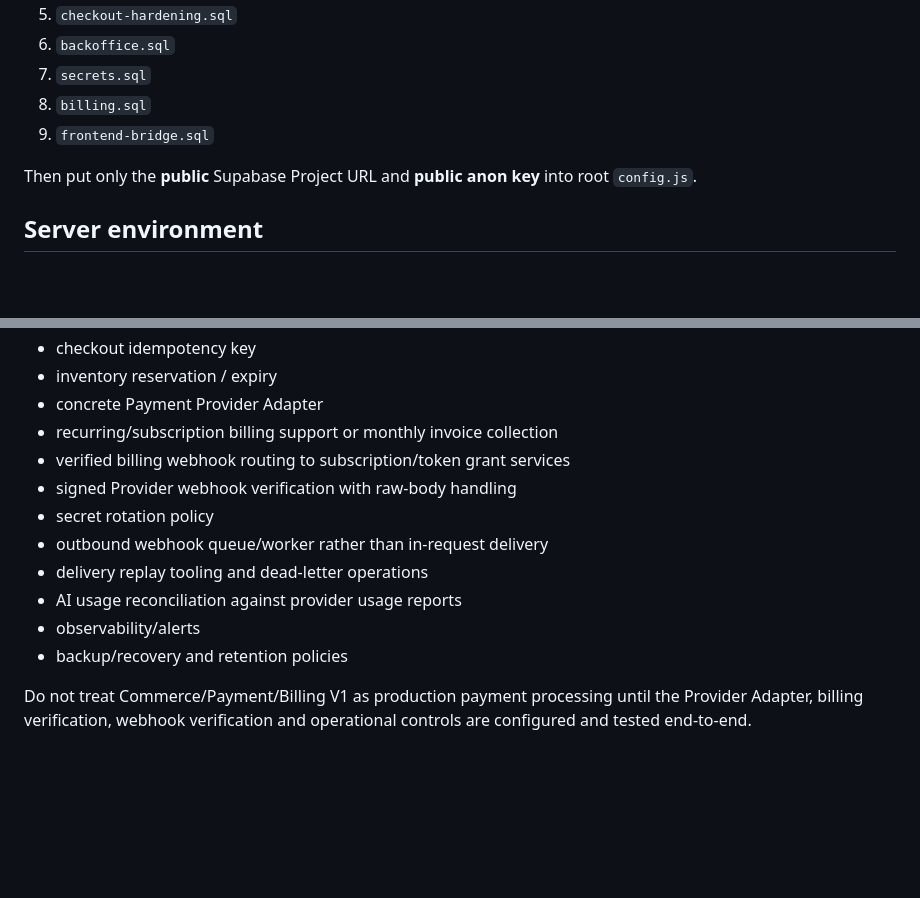
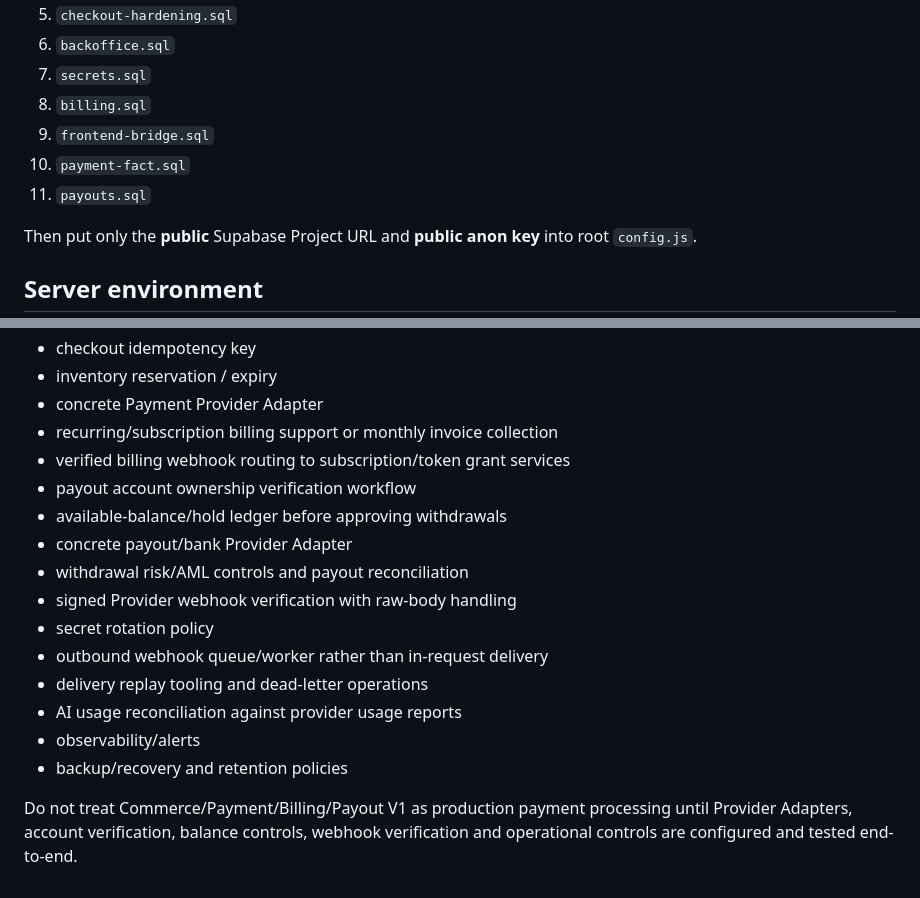
Before and after one commit to ceopop-gif/aiagentpayment, a Markdown page: database/INSTALL.md, 2 parts joined by grey strips. Drawn GitHub-style; blank space fills up the shorter version.

```diff
--- a/database/INSTALL.md
+++ b/database/INSTALL.md
@@ -11,6 +11,8 @@ Run these files in Supabase SQL Editor in this exact order:
 7. `secrets.sql`
 8. `billing.sql`
 9. `frontend-bridge.sql`
+10. `payment-fact.sql`
+11. `payouts.sql`
 
 Then put only the **public** Supabase Project URL and **public anon key** into root `config.js`.
 
@@ -210,6 +282,10 @@ Add/verify:
 - concrete Payment Provider Adapter
 - recurring/subscription billing support or monthly invoice collection
 - verified billing webhook routing to subscription/token grant services
+- payout account ownership verification workflow
+- available-balance/hold ledger before approving withdrawals
+- concrete payout/bank Provider Adapter
+- withdrawal risk/AML controls and payout reconciliation
 - signed Provider webhook verification with raw-body handling
 - secret rotation policy
 - outbound webhook queue/worker rather than in-request delivery
@@ -218,4 +294,4 @@ Add/verify:
 - observability/alerts
 - backup/recovery and retention policies
 
-Do not treat Commerce/Payment/Billing V1 as production payment processing until the Provider Adapter, billing verification, webhook verification and operational controls are configured and tested end-to-end.
+Do not treat Commerce/Payment/Billing/Payout V1 as production payment processing until Provider Adapters, account verification, balance controls, webhook verification and operational controls are configured and tested end-to-end.
```
Also changed, not shown: other parts of database/INSTALL.md (+76 -6 lines).
